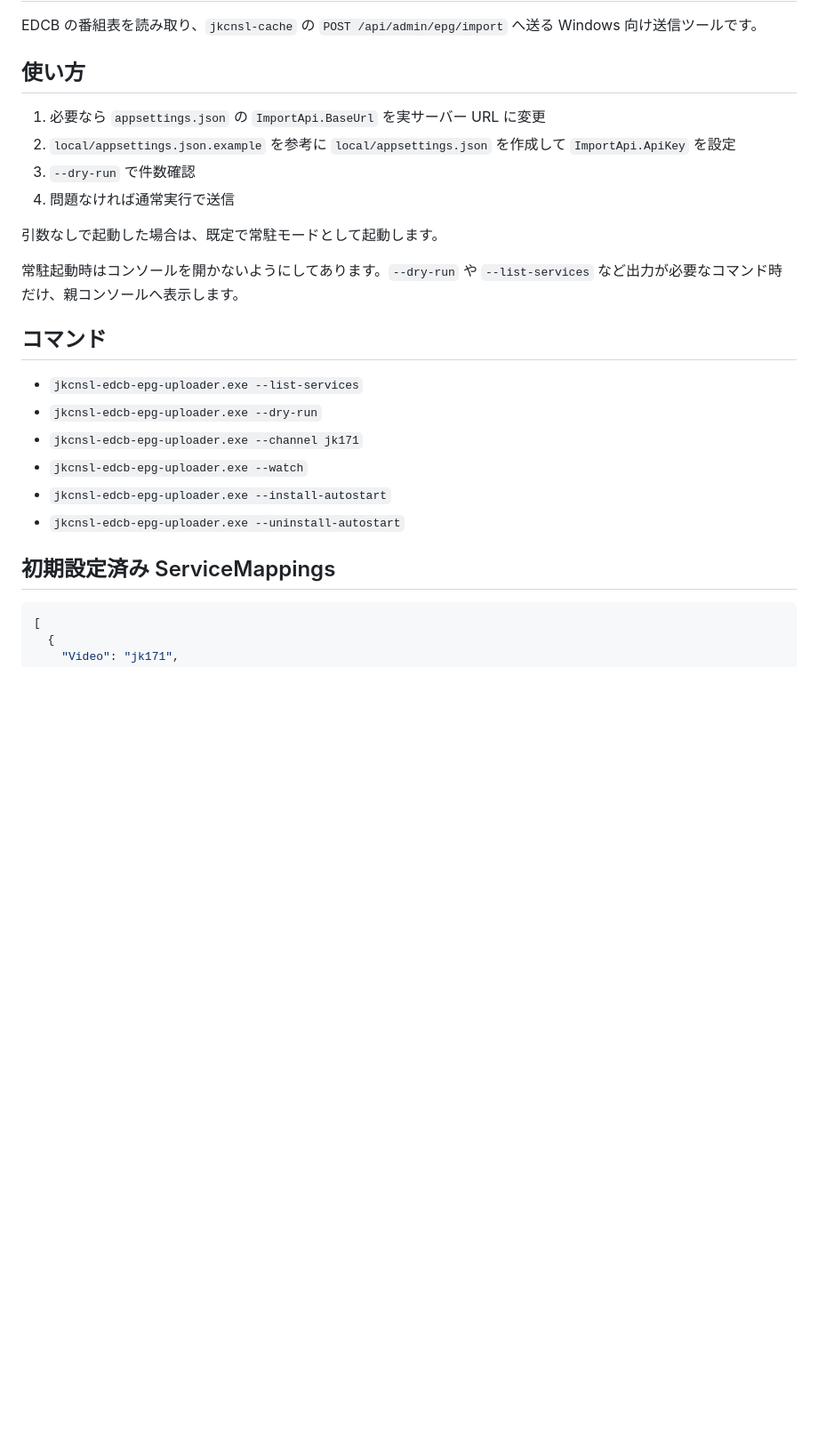
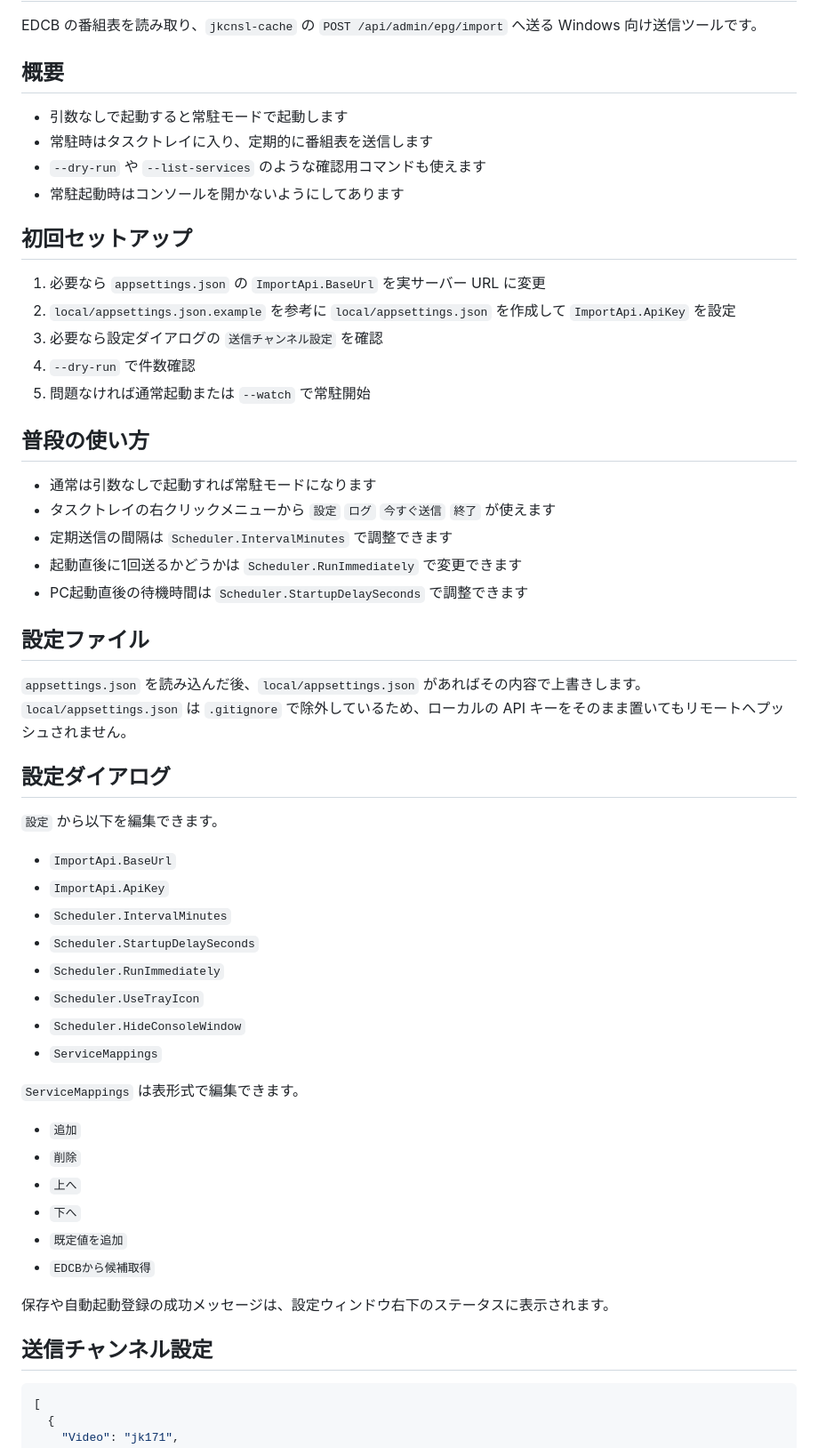
Before and after one commit to nanamitm/jkcnsl-cache, a Markdown page: tools/jkcnsl-edcb-epg-uploader/README.md, the part around one of its changes. Shown at 89% size. Rendered like a GitHub page; blank space fills up the shorter version.

Commit message:
Improve uploader README usability

````diff
--- a/tools/jkcnsl-edcb-epg-uploader/README.md
+++ b/tools/jkcnsl-edcb-epg-uploader/README.md
@@ -2,27 +2,58 @@
 
 EDCB の番組表を読み取り、`jkcnsl-cache` の `POST /api/admin/epg/import` へ送る Windows 向け送信ツールです。
 
-## 使い方
+## 概要
+
+- 引数なしで起動すると常駐モードで起動します
+- 常駐時はタスクトレイに入り、定期的に番組表を送信します
+- `--dry-run` や `--list-services` のような確認用コマンドも使えます
+- 常駐起動時はコンソールを開かないようにしてあります
+
+## 初回セットアップ
 
 1. 必要なら `appsettings.json` の `ImportApi.BaseUrl` を実サーバー URL に変更
 2. `local/appsettings.json.example` を参考に `local/appsettings.json` を作成して `ImportApi.ApiKey` を設定
-3. `--dry-run` で件数確認
-4. 問題なければ通常実行で送信
+3. 必要なら設定ダイアログの `送信チャンネル設定` を確認
+4. `--dry-run` で件数確認
+5. 問題なければ通常起動または `--watch` で常駐開始
 
-引数なしで起動した場合は、既定で常駐モードとして起動します。
+## 普段の使い方
 
-常駐起動時はコンソールを開かないようにしてあります。`--dry-run` や `--list-services` など出力が必要なコマンド時だけ、親コンソールへ表示します。
+- 通常は引数なしで起動すれば常駐モードになります
+- タスクトレイの右クリックメニューから `設定` `ログ` `今すぐ送信` `終了` が使えます
+- 定期送信の間隔は `Scheduler.IntervalMinutes` で調整できます
+- 起動直後に1回送るかどうかは `Scheduler.RunImmediately` で変更できます
+- PC起動直後の待機時間は `Scheduler.StartupDelaySeconds` で調整できます
 
-## コマンド
+## 設定ファイル
 
-- `jkcnsl-edcb-epg-uploader.exe --list-services`
-- `jkcnsl-edcb-epg-uploader.exe --dry-run`
-- `jkcnsl-edcb-epg-uploader.exe --channel jk171`
-- `jkcnsl-edcb-epg-uploader.exe --watch`
-- `jkcnsl-edcb-epg-uploader.exe --install-autostart`
-- `jkcnsl-edcb-epg-uploader.exe --uninstall-autostart`
+`appsettings.json` を読み込んだ後、`local/appsettings.json` があればその内容で上書きします。`local/appsettings.json` は `.gitignore` で除外しているため、ローカルの API キーをそのまま置いてもリモートへプッシュされません。
 
-## 初期設定済み ServiceMappings
+## 設定ダイアログ
+
+`設定` から以下を編集できます。
+
+- `ImportApi.BaseUrl`
+- `ImportApi.ApiKey`
+- `Scheduler.IntervalMinutes`
+- `Scheduler.StartupDelaySeconds`
+- `Scheduler.RunImmediately`
+- `Scheduler.UseTrayIcon`
+- `Scheduler.HideConsoleWindow`
+- `ServiceMappings`
+
+`ServiceMappings` は表形式で編集できます。
+
+- `追加`
+- `削除`
+- `上へ`
+- `下へ`
+- `既定値を追加`
+- `EDCBから候補取得`
+
+保存や自動起動登録の成功メッセージは、設定ウィンドウ右下のステータスに表示されます。
+
+## 送信チャンネル設定
 
 ```json
 [
````
Also changed, not shown: other parts of tools/jkcnsl-edcb-epg-uploader/README.md (+14 -20 lines).
